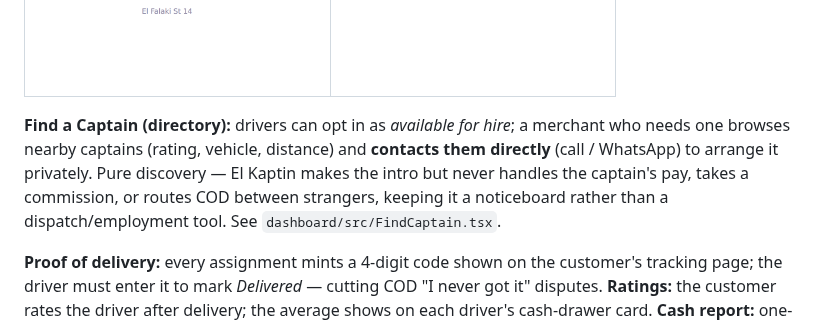
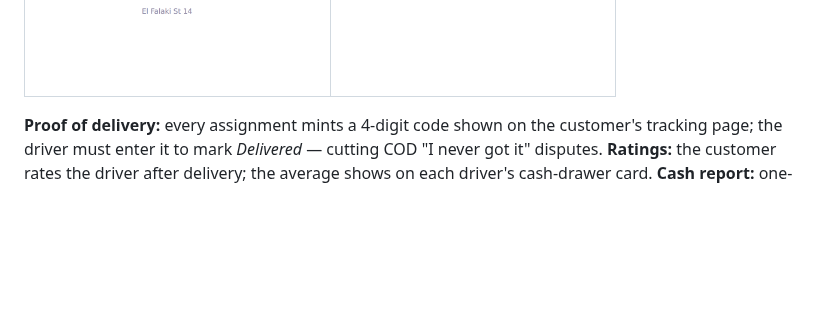
Before and after one commit to sobhyhesham00-ops/SYNQ-WFM-, a Markdown page: README.md, the part around the change. GitHub-like rendering; blank space fills up the shorter version.

```diff
--- a/README.md
+++ b/README.md
@@ -43,13 +43,6 @@ the shop (Haversine over live GPS) and flags the 🎯 nearest one.
 | Delivery handover code (customer) | Post-delivery rating (customer) |
 |---|---|
 | ![Delivery code](docs/screenshots/proof-code.png) | ![Rating](docs/screenshots/proof-rating.png) |
-
-**Find a Captain (directory):** drivers can opt in as *available for hire*; a
-merchant who needs one browses nearby captains (rating, vehicle, distance) and
-**contacts them directly** (call / WhatsApp) to arrange it privately. Pure
-discovery — El Kaptin makes the intro but never handles the captain's pay, takes
-a commission, or routes COD between strangers, keeping it a noticeboard rather
-than a dispatch/employment tool. See `dashboard/src/FindCaptain.tsx`.
 
 **Proof of delivery:** every assignment mints a 4-digit code shown on the
 customer's tracking page; the driver must enter it to mark *Delivered* — cutting
```
Also changed, not shown: docs/screenshots/dashboard-el-kaptin.png (added), docs/screenshots/find-captain.png (deleted), 12 other files.
